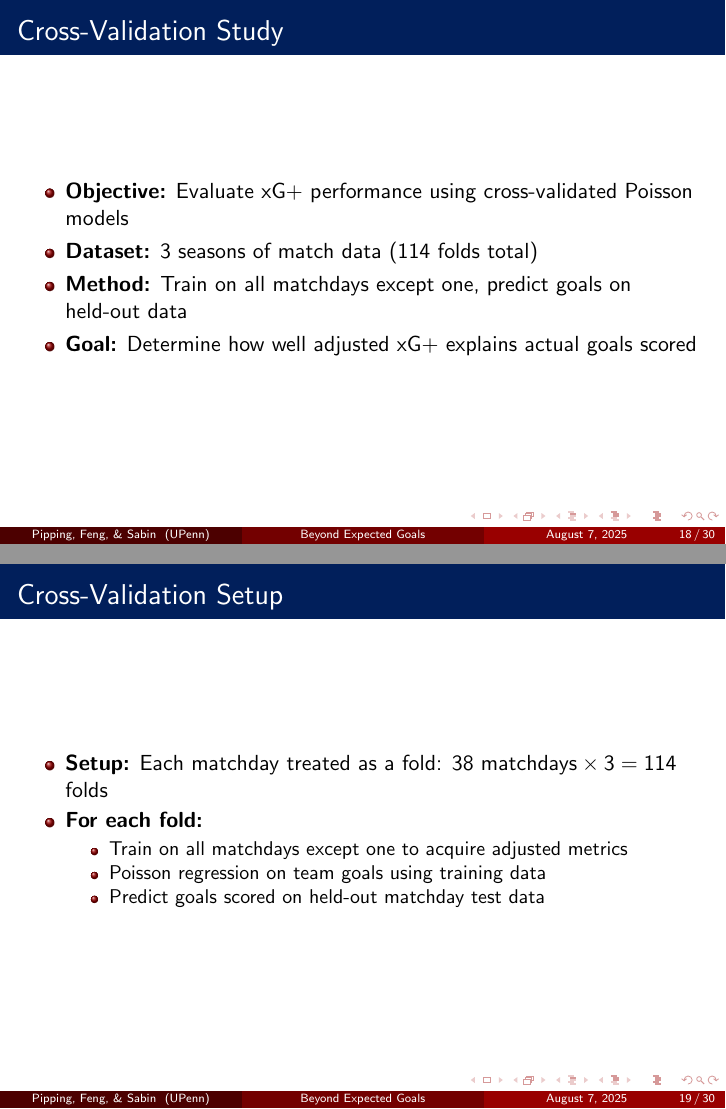
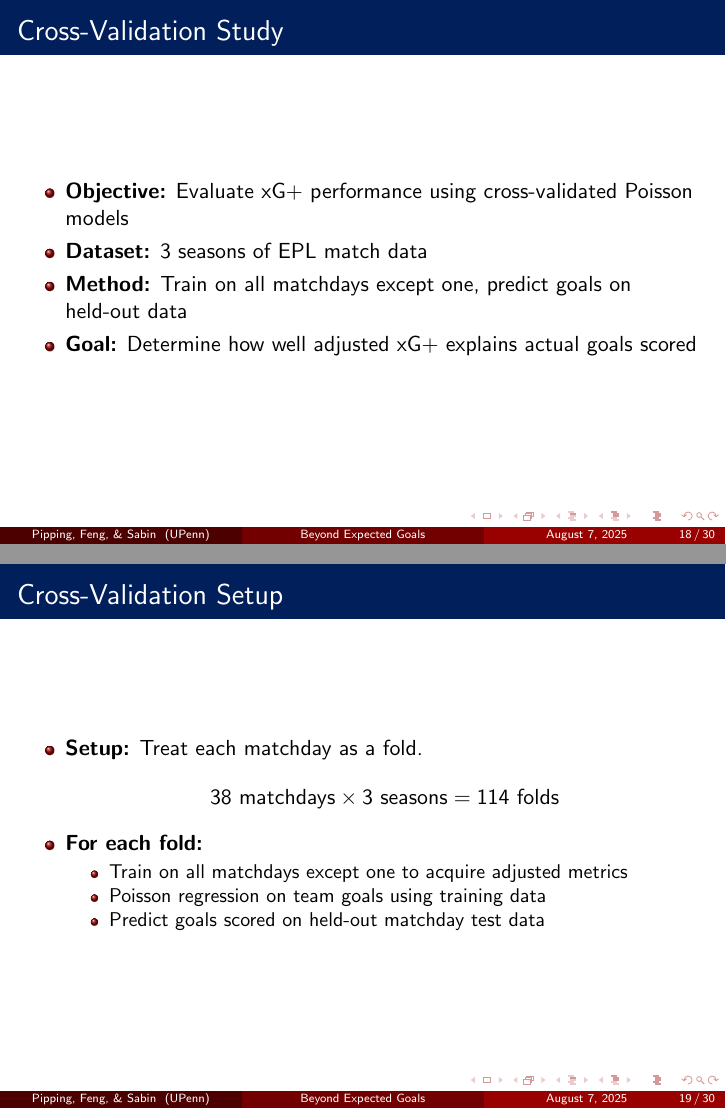
Before and after one commit to wsabi-summer-lab/shot-probability, LaTeX slides (jsm.tex): pages 18 and 19 of 30, joined at a grey line. Compiled offline with pdfLaTeX.

```diff
--- a/jsm.tex
+++ b/jsm.tex
@@ -242,7 +242,7 @@
 \begin{frame}{Cross-Validation Study}
 \begin{itemize}
 \item \textbf{Objective:} Evaluate xG+ performance using cross-validated Poisson models
-\item \textbf{Dataset:} 3 seasons of match data (114 folds total)
+\item \textbf{Dataset:} 3 seasons of EPL match data
 \item \textbf{Method:} Train on all matchdays except one, predict goals on held-out data
 \item \textbf{Goal:} Determine how well adjusted xG+ explains actual goals scored
 \end{itemize}
@@ -251,7 +251,8 @@
 % Cross-Validation Setup
 \begin{frame}{Cross-Validation Setup}
 \begin{itemize}
-\item \textbf{Setup:} Each matchday treated as a fold: $38 \text{ matchdays} \times 3 = 114$ folds
+\item \textbf{Setup:} Treat each matchday as a fold.
+$$38 \text{ matchdays} \times 3 \text{ seasons} = 114 \text{ folds}$$
 \item \textbf{For each fold:}
   \begin{itemize}
   \item Train on all matchdays except one to acquire adjusted metrics
```
Also changed, not shown: jsm.pdf, 2 other files.
